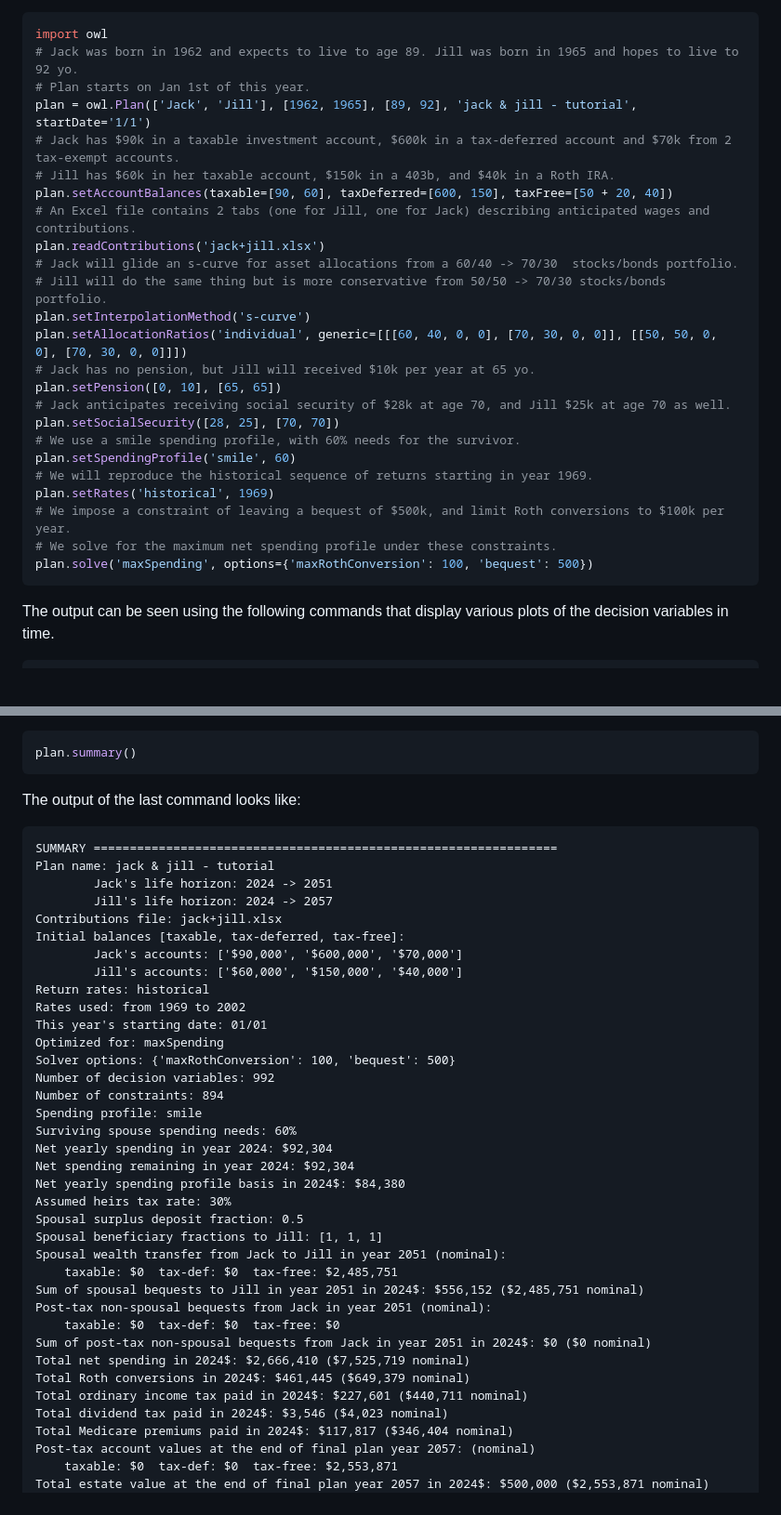
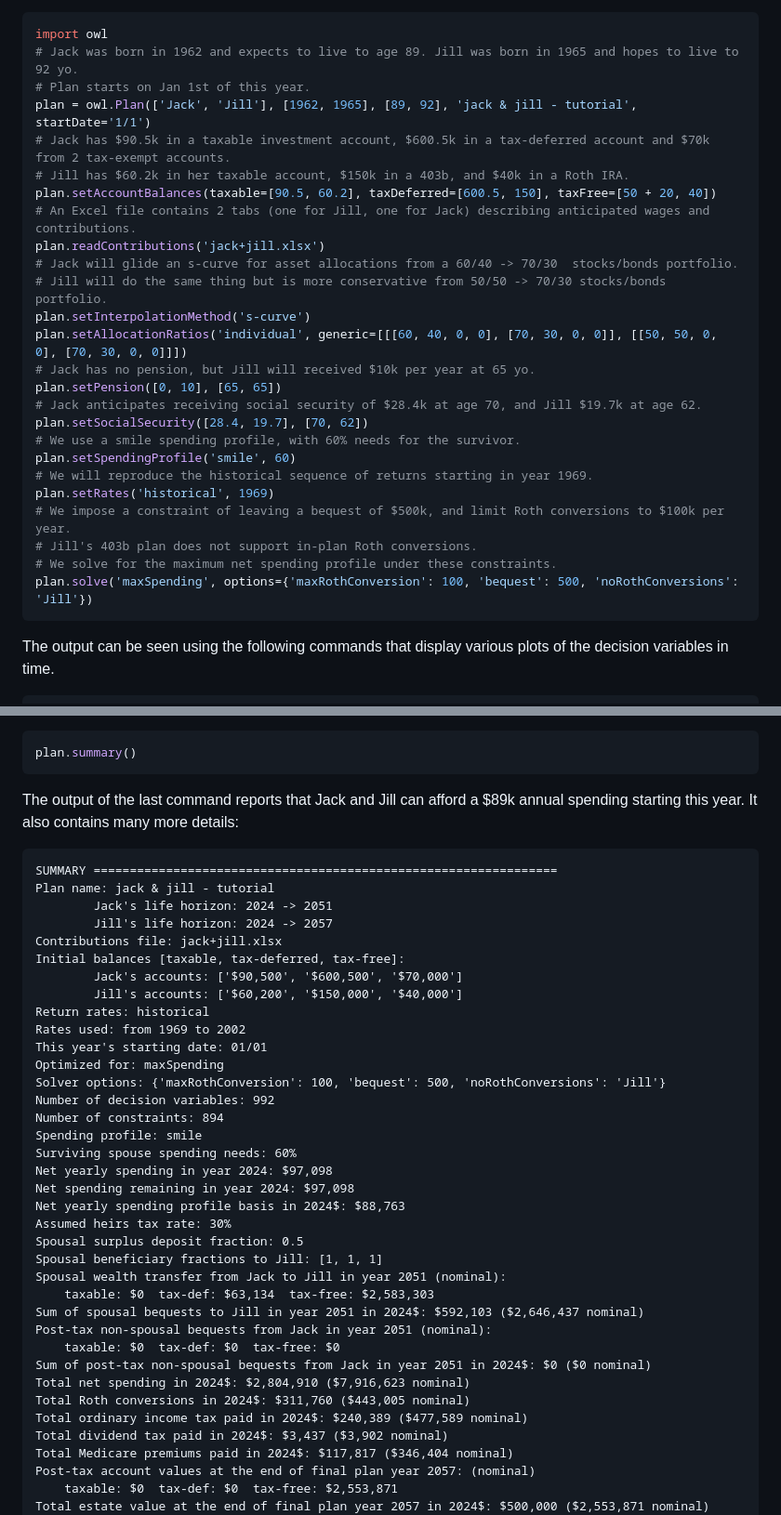
Before and after one commit to mdlacasse/Owl, a Markdown page: README.md, 2 parts joined by grey strips. Shown: that part at 93% size. Drawn GitHub-style; blank space fills up the shorter version.

````diff
--- a/README.md
+++ b/README.md
@@ -147,9 +147,9 @@ import owl
 # Jack was born in 1962 and expects to live to age 89. Jill was born in 1965 and hopes to live to 92 yo.
 # Plan starts on Jan 1st of this year.
 plan = owl.Plan(['Jack', 'Jill'], [1962, 1965], [89, 92], 'jack & jill - tutorial', startDate='1/1')
-# Jack has $90k in a taxable investment account, $600k in a tax-deferred account and $70k from 2 tax-exempt accounts.
-# Jill has $60k in her taxable account, $150k in a 403b, and $40k in a Roth IRA.
-plan.setAccountBalances(taxable=[90, 60], taxDeferred=[600, 150], taxFree=[50 + 20, 40])
+# Jack has $90.5k in a taxable investment account, $600.5k in a tax-deferred account and $70k from 2 tax-exempt accounts.
+# Jill has $60.2k in her taxable account, $150k in a 403b, and $40k in a Roth IRA.
+plan.setAccountBalances(taxable=[90.5, 60.2], taxDeferred=[600.5, 150], taxFree=[50 + 20, 40])
 # An Excel file contains 2 tabs (one for Jill, one for Jack) describing anticipated wages and contributions.
 plan.readContributions('jack+jill.xlsx')
 # Jack will glide an s-curve for asset allocations from a 60/40 -> 70/30  stocks/bonds portfolio.
@@ -158,15 +158,16 @@ plan.setInterpolationMethod('s-curve')
 plan.setAllocationRatios('individual', generic=[[[60, 40, 0, 0], [70, 30, 0, 0]], [[50, 50, 0, 0], [70, 30, 0, 0]]])
 # Jack has no pension, but Jill will received $10k per year at 65 yo.
 plan.setPension([0, 10], [65, 65])
-# Jack anticipates receiving social security of $28k at age 70, and Jill $25k at age 70 as well.
-plan.setSocialSecurity([28, 25], [70, 70])
+# Jack anticipates receiving social security of $28.4k at age 70, and Jill $19.7k at age 62.
+plan.setSocialSecurity([28.4, 19.7], [70, 62])
 # We use a smile spending profile, with 60% needs for the survivor.
 plan.setSpendingProfile('smile', 60)
 # We will reproduce the historical sequence of returns starting in year 1969.
 plan.setRates('historical', 1969)
 # We impose a constraint of leaving a bequest of $500k, and limit Roth conversions to $100k per year.
+# Jill's 403b plan does not support in-plan Roth conversions.
 # We solve for the maximum net spending profile under these constraints.
-plan.solve('maxSpending', options={'maxRothConversion': 100, 'bequest': 500})
+plan.solve('maxSpending', options={'maxRothConversion': 100, 'bequest': 500, 'noRothConversions': 'Jill'})
 ```
 The output can be seen using the following commands that display various plots of the decision variables in time.
 ```python
@@ -250,7 +251,8 @@ A short text summary of the outcome of the optimization can be displayed through
 ```python
 plan.summary()
 ```
-The output of the last command looks like:
+The output of the last command reports that Jack and Jill can afford a $89k annual spending starting this year.
+It also contains many more details:
 ```
 SUMMARY ================================================================
 Plan name: jack & jill - tutorial
@@ -258,33 +260,33 @@ Plan name: jack & jill - tutorial
         Jill's life horizon: 2024 -> 2057
 Contributions file: jack+jill.xlsx
 Initial balances [taxable, tax-deferred, tax-free]:
-        Jack's accounts: ['$90,000', '$600,000', '$70,000']
-        Jill's accounts: ['$60,000', '$150,000', '$40,000']
+        Jack's accounts: ['$90,500', '$600,500', '$70,000']
+        Jill's accounts: ['$60,200', '$150,000', '$40,000']
 Return rates: historical
 Rates used: from 1969 to 2002
 This year's starting date: 01/01
 Optimized for: maxSpending
-Solver options: {'maxRothConversion': 100, 'bequest': 500}
+Solver options: {'maxRothConversion': 100, 'bequest': 500, 'noRothConversions': 'Jill'}
 Number of decision variables: 992
 Number of constraints: 894
 Spending profile: smile
 Surviving spouse spending needs: 60%
-Net yearly spending in year 2024: $92,304
-Net spending remaining in year 2024: $92,304
-Net yearly spending profile basis in 2024$: $84,380
+Net yearly spending in year 2024: $97,098
+Net spending remaining in year 2024: $97,098
+Net yearly spending profile basis in 2024$: $88,763
 Assumed heirs tax rate: 30%
 Spousal surplus deposit fraction: 0.5
 Spousal beneficiary fractions to Jill: [1, 1, 1]
 Spousal wealth transfer from Jack to Jill in year 2051 (nominal):
-    taxable: $0  tax-def: $0  tax-free: $2,485,751
-Sum of spousal bequests to Jill in year 2051 in 2024$: $556,152 ($2,485,751 nominal)
+    taxable: $0  tax-def: $63,134  tax-free: $2,583,303
+Sum of spousal bequests to Jill in year 2051 in 2024$: $592,103 ($2,646,437 nominal)
 Post-tax non-spousal bequests from Jack in year 2051 (nominal):
     taxable: $0  tax-def: $0  tax-free: $0
 Sum of post-tax non-spousal bequests from Jack in year 2051 in 2024$: $0 ($0 nominal)
-Total net spending in 2024$: $2,666,410 ($7,525,719 nominal)
-Total Roth conversions in 2024$: $461,445 ($649,379 nominal)
-Total ordinary income tax paid in 2024$: $227,601 ($440,711 nominal)
-Total dividend tax paid in 2024$: $3,546 ($4,023 nominal)
+Total net spending in 2024$: $2,804,910 ($7,916,623 nominal)
+Total Roth conversions in 2024$: $311,760 ($443,005 nominal)
+Total ordinary income tax paid in 2024$: $240,389 ($477,589 nominal)
+Total dividend tax paid in 2024$: $3,437 ($3,902 nominal)
 Total Medicare premiums paid in 2024$: $117,817 ($346,404 nominal)
 Post-tax account values at the end of final plan year 2057: (nominal)
     taxable: $0  tax-def: $0  tax-free: $2,553,871
````
Also changed, not shown: other parts of README.md (+2 -1 lines).
